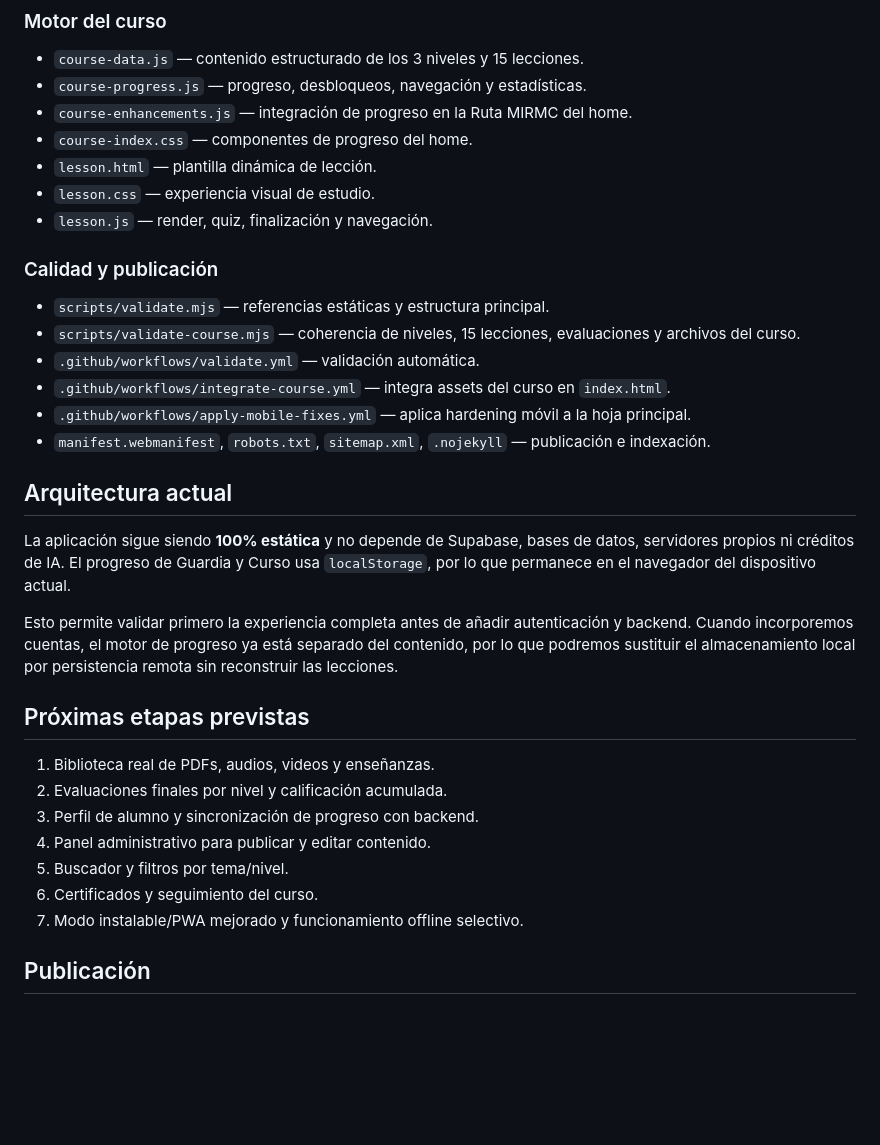
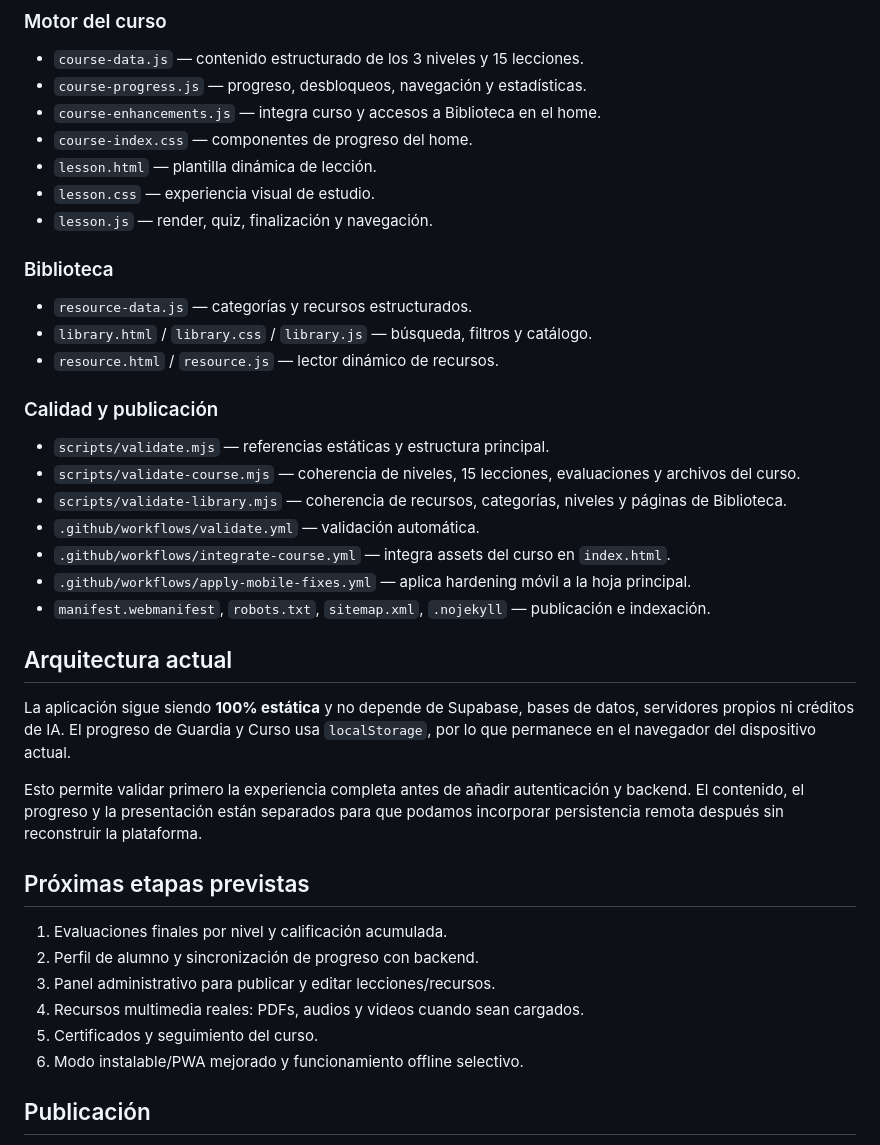
Before and after one commit to omendezsubarnaba89-alt/mirmc-guerra-espiritual, a Markdown page: README.md, the part around one of its changes. Drawn GitHub-style; blank space fills up the shorter version.

```diff
--- a/README.md
+++ b/README.md
@@ -53,16 +51,23 @@ Cada una de las 15 lecciones contiene:
 
 - `course-data.js` — contenido estructurado de los 3 niveles y 15 lecciones.
 - `course-progress.js` — progreso, desbloqueos, navegación y estadísticas.
-- `course-enhancements.js` — integración de progreso en la Ruta MIRMC del home.
+- `course-enhancements.js` — integra curso y accesos a Biblioteca en el home.
 - `course-index.css` — componentes de progreso del home.
 - `lesson.html` — plantilla dinámica de lección.
 - `lesson.css` — experiencia visual de estudio.
 - `lesson.js` — render, quiz, finalización y navegación.
 
+### Biblioteca
+
+- `resource-data.js` — categorías y recursos estructurados.
+- `library.html` / `library.css` / `library.js` — búsqueda, filtros y catálogo.
+- `resource.html` / `resource.js` — lector dinámico de recursos.
+
 ### Calidad y publicación
 
 - `scripts/validate.mjs` — referencias estáticas y estructura principal.
 - `scripts/validate-course.mjs` — coherencia de niveles, 15 lecciones, evaluaciones y archivos del curso.
+- `scripts/validate-library.mjs` — coherencia de recursos, categorías, niveles y páginas de Biblioteca.
 - `.github/workflows/validate.yml` — validación automática.
 - `.github/workflows/integrate-course.yml` — integra assets del curso en `index.html`.
 - `.github/workflows/apply-mobile-fixes.yml` — aplica hardening móvil a la hoja principal.
@@ -72,17 +77,16 @@ Cada una de las 15 lecciones contiene:
 
 La aplicación sigue siendo **100% estática** y no depende de Supabase, bases de datos, servidores propios ni créditos de IA. El progreso de Guardia y Curso usa `localStorage`, por lo que permanece en el navegador del dispositivo actual.
 
-Esto permite validar primero la experiencia completa antes de añadir autenticación y backend. Cuando incorporemos cuentas, el motor de progreso ya está separado del contenido, por lo que podremos sustituir el almacenamiento local por persistencia remota sin reconstruir las lecciones.
+Esto permite validar primero la experiencia completa antes de añadir autenticación y backend. El contenido, el progreso y la presentación están separados para que podamos incorporar persistencia remota después sin reconstruir la plataforma.
 
 ## Próximas etapas previstas
 
-1. Biblioteca real de PDFs, audios, videos y enseñanzas.
-2. Evaluaciones finales por nivel y calificación acumulada.
-3. Perfil de alumno y sincronización de progreso con backend.
-4. Panel administrativo para publicar y editar contenido.
-5. Buscador y filtros por tema/nivel.
-6. Certificados y seguimiento del curso.
-7. Modo instalable/PWA mejorado y funcionamiento offline selectivo.
+1. Evaluaciones finales por nivel y calificación acumulada.
+2. Perfil de alumno y sincronización de progreso con backend.
+3. Panel administrativo para publicar y editar lecciones/recursos.
+4. Recursos multimedia reales: PDFs, audios y videos cuando sean cargados.
+5. Certificados y seguimiento del curso.
+6. Modo instalable/PWA mejorado y funcionamiento offline selectivo.
 
 ## Publicación
 
```
Also changed, not shown: other parts of README.md (+14 -16 lines).
